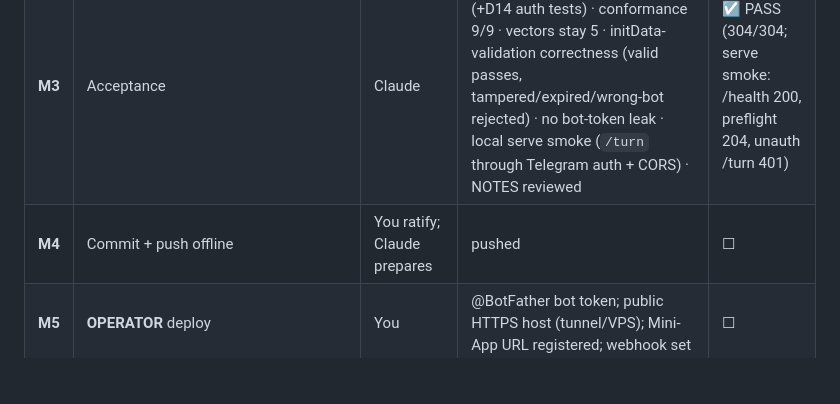
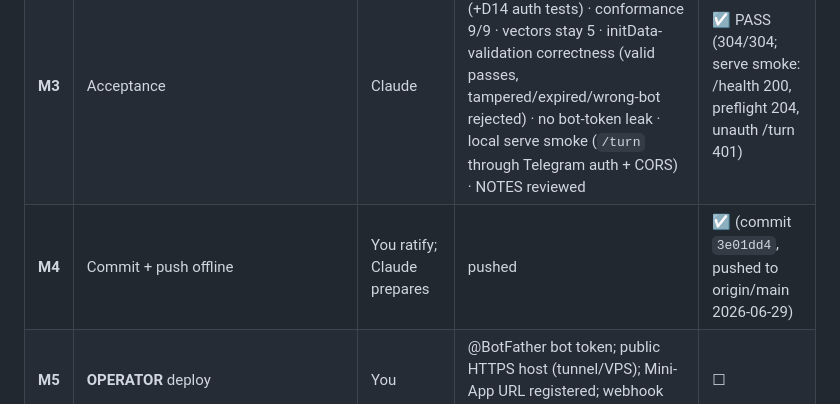
Before and after one commit to ooopalladiumsb/mnemosyn, a Markdown page: docs/PLAN-D14.md, the part around the change. Drawn GitHub-style; blank space fills up the shorter version.

Commit message:
docs(telegram): mark D14 M4 done (offline bundle pushed)
Co-Authored-By: Claude Opus 4.8 (1M context) <noreply@anthropic.com>

```diff
--- a/docs/PLAN-D14.md
+++ b/docs/PLAN-D14.md
@@ -48,7 +48,7 @@ the **backend** (`POST /turn`, Telegram auth, brain/embedder/spine) CANNOT run t
 | **M1** | Contract: `docs/spec/d14-telegram-miniapp-v0.1-draft.md` + skeleton (`src/telegram/*` + `app/` frontend stub) + `docs/TASK-deepseek-D14.md` | Claude | skeleton typechecks; 275 green; committed | ☑ |
 | **M2** | Offline impl: `TelegramInitDataAuthenticator` + tests; bot/webhook handler; Mini-App frontend; deployment wiring | DeepSeek | stubs replaced; NOTES; local serve smoke green | ☑ |
 | **M3** | Acceptance | Claude | typecheck ✓ · `npm test` green (+D14 auth tests) · conformance 9/9 · vectors stay 5 · initData-validation correctness (valid passes, tampered/expired/wrong-bot rejected) · no bot-token leak · local serve smoke (`/turn` through Telegram auth + CORS) · NOTES reviewed | ☑ PASS (304/304; serve smoke: /health 200, preflight 204, unauth /turn 401) |
-| **M4** | Commit + push offline | You ratify; Claude prepares | pushed | ☐ |
+| **M4** | Commit + push offline | You ratify; Claude prepares | pushed | ☑ (commit `3e01dd4`, pushed to origin/main 2026-06-29) |
 | **M5** | **OPERATOR** deploy | You | @BotFather bot token; public HTTPS host (tunnel/VPS); Mini-App URL registered; webhook set | ☐ |
 | **M6** | **LIVE** Telegram test | You + Claude | open the Mini App in Telegram → chat → real reply → memory persists across restart (D13.2); (TON Connect if in scope) → recorded `docs/notes/` | ☐ |
 | **M7** | Release `v1.4.0` (D13.2 + D14) | You | tag + GitHub Release | ☐ |
```
